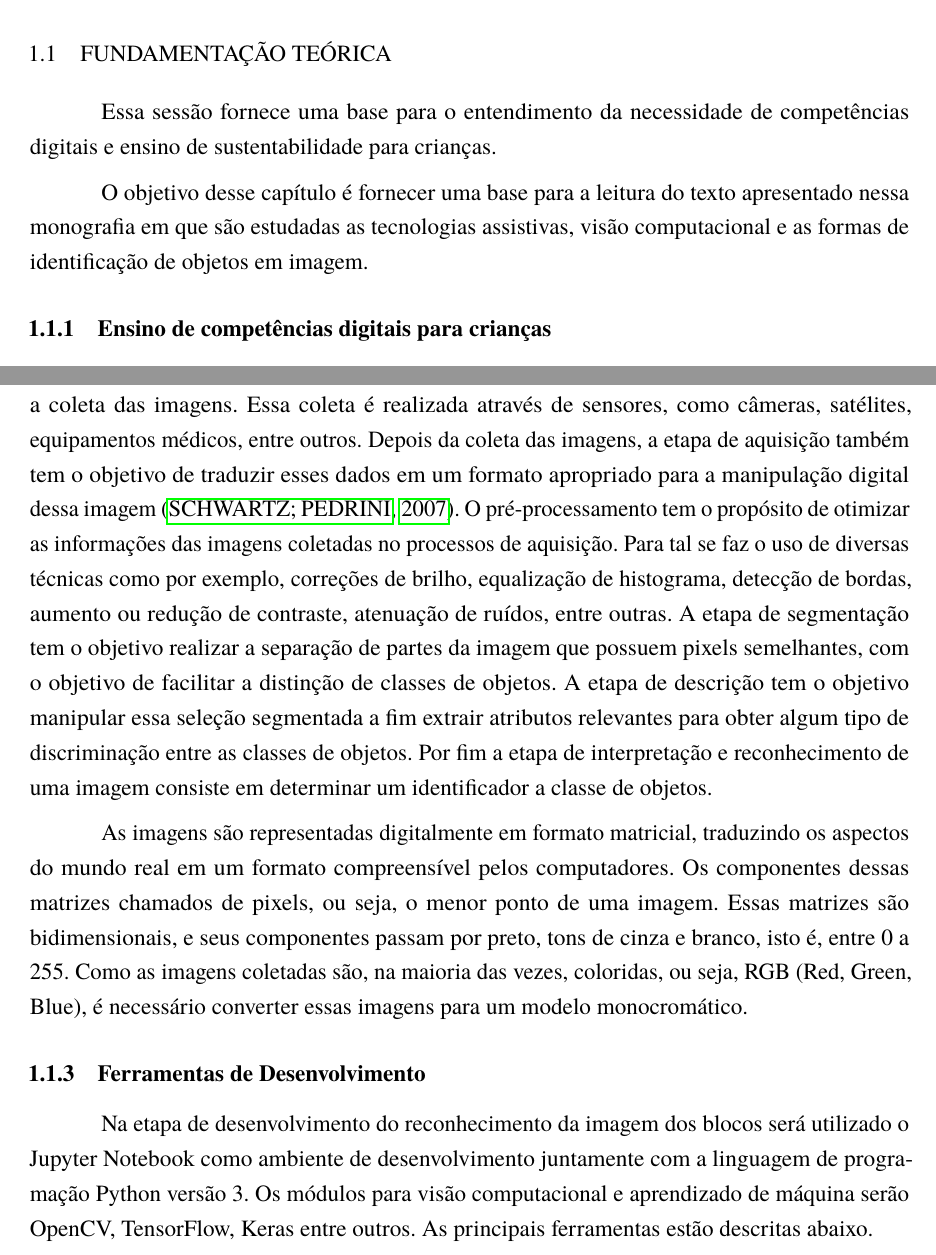
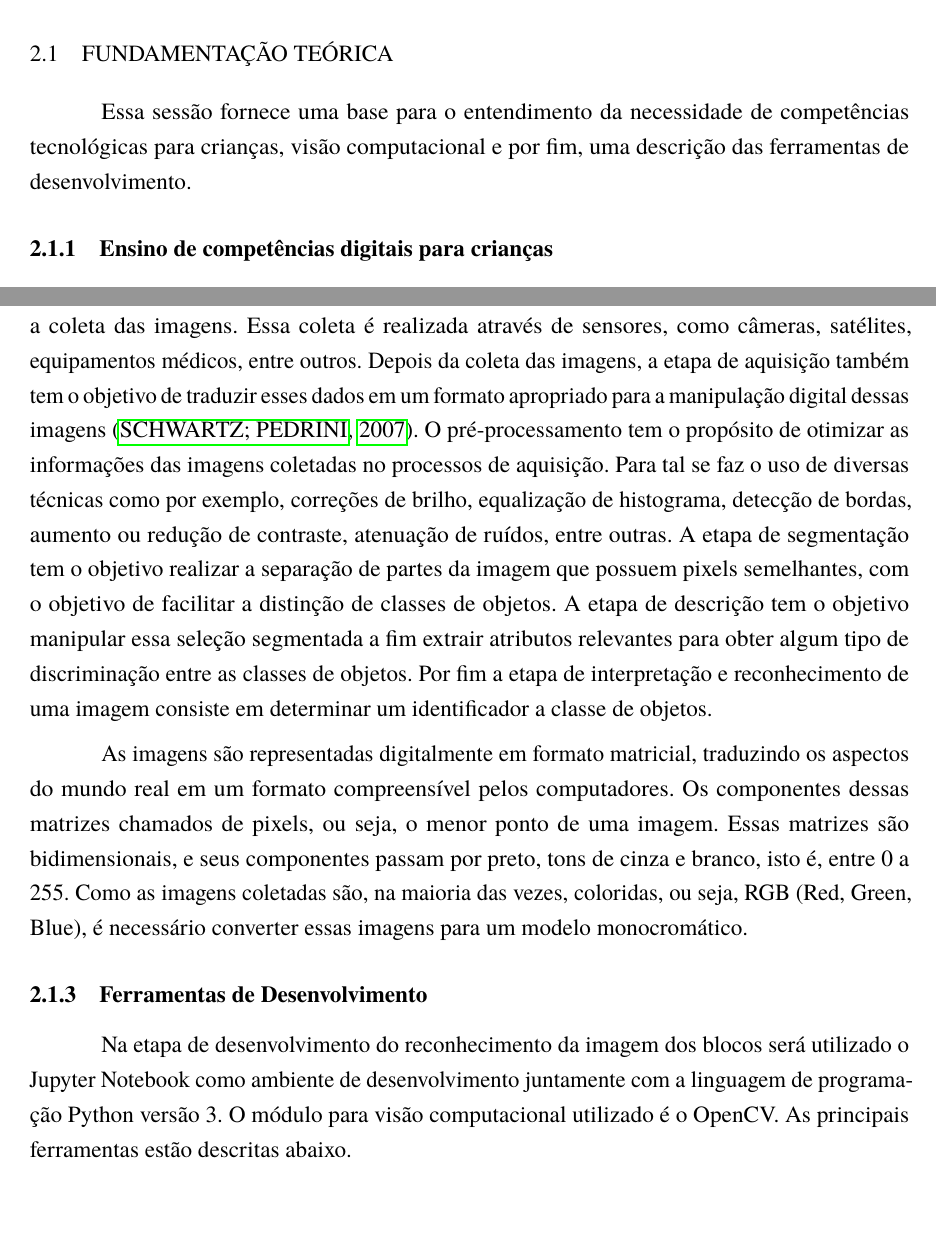
Before and after one commit to AlanaNetto/TCC-Engenharia-da-Computacao-Alana-e-Everton, a LaTeX thesis (main.tex, which reads Textos/Cap2.tex): two parts of pages 7 and 10 of 41 before the commit and two parts of pages 8 and 11 of 42 after it, joined at a grey line, cut so that both start at the same text, the shorter picture padded with empty space. Compiled offline with pdfLaTeX.

Commit message:
[UPT] resolvendo ultimos problemas

```diff
--- a/Textos/Cap2.tex
+++ b/Textos/Cap2.tex
@@ -2,9 +2,7 @@
 Esse capitulo apresenta o embasamento teórico e trabalhos relacionados, que juntos compõem a base para o projeto proposto.
 
 \section{Fundamentação teórica}
-Essa sessão fornece uma base para o entendimento da necessidade de competências digitais e ensino de sustentabilidade para crianças.
-
-O objetivo desse capítulo é fornecer uma base para a leitura do texto apresentado nessa monografia em que são estudadas as tecnologias assistivas, visão computacional e as formas de identificação de objetos em imagem.
+Essa sessão fornece uma base para o entendimento da necessidade de competências tecnológicas para crianças, visão computacional e por fim, uma descrição das ferramentas de desenvolvimento.
 
 \subsection{Ensino de competências digitais para crianças}
 
@@ -46,7 +44,7 @@ A visão computacional tem o objetivo auxiliar na resolução de problemas em qu
 O desenvolvimento de grande parte dos sistemas de visão computacional de hoje em dia consiste em aquisição das imagens, pré-processamento, segmentação, descrição e por fim interpretação e reconhecimento dessas imagens.
 
 
-A etapa de aquisição de imagens tem como objetivo, como seu próprio descreve, realizar a coleta das imagens. Essa coleta é realizada através de sensores, como câmeras, satélites, equipamentos médicos, entre outros. Depois da coleta das imagens, a etapa de aquisição também tem o objetivo de traduzir esses dados em um formato apropriado para a manipulação digital dessa imagem \cite{schwartz_2007}. O pré-processamento tem o propósito de otimizar as informações das imagens coletadas no processos de aquisição. Para tal se faz o uso de diversas técnicas como por exemplo, correções de brilho, equalização de histograma, detecção de bordas, aumento ou redução de contraste, atenuação de ruídos, entre outras.
+A etapa de aquisição de imagens tem como objetivo, como seu próprio descreve, realizar a coleta das imagens. Essa coleta é realizada através de sensores, como câmeras, satélites, equipamentos médicos, entre outros. Depois da coleta das imagens, a etapa de aquisição também tem o objetivo de traduzir esses dados em um formato apropriado para a manipulação digital dessas imagens \cite{schwartz_2007}. O pré-processamento tem o propósito de otimizar as informações das imagens coletadas no processos de aquisição. Para tal se faz o uso de diversas técnicas como por exemplo, correções de brilho, equalização de histograma, detecção de bordas, aumento ou redução de contraste, atenuação de ruídos, entre outras.
 A etapa de segmentação tem o objetivo realizar a separação de partes da imagem que possuem pixels semelhantes, com o objetivo de facilitar a distinção de classes de objetos.
 A etapa de descrição tem o objetivo manipular essa seleção segmentada a fim extrair atributos relevantes para obter algum tipo de discriminação entre as classes de objetos.
 Por fim a etapa de interpretação e reconhecimento de uma imagem consiste em determinar um identificador a classe de objetos.
@@ -62,7 +60,7 @@ Essas matrizes são bidimensionais, e seus componentes passam por preto, tons de
 
 \subsection{Ferramentas de Desenvolvimento}
 
-    Na etapa de desenvolvimento do reconhecimento da imagem dos blocos será utilizado o Jupyter Notebook como ambiente de desenvolvimento juntamente com a linguagem de programação Python versão 3. Os módulos para visão computacional e aprendizado de máquina serão OpenCV, TensorFlow, Keras entre outros. As principais ferramentas estão descritas abaixo.
+    Na etapa de desenvolvimento do reconhecimento da imagem dos blocos será utilizado o Jupyter Notebook como ambiente de desenvolvimento juntamente com a linguagem de programação Python versão 3. O módulo para visão computacional utilizado é o OpenCV. As principais ferramentas estão descritas abaixo.
 
 
     \subsubsection{Jupyter Notebook}
```
Also changed, not shown: Textos/Cap3.tex (+2 -2 lines), Textos/Cap1.tex (renamed from Cap1.tex).
